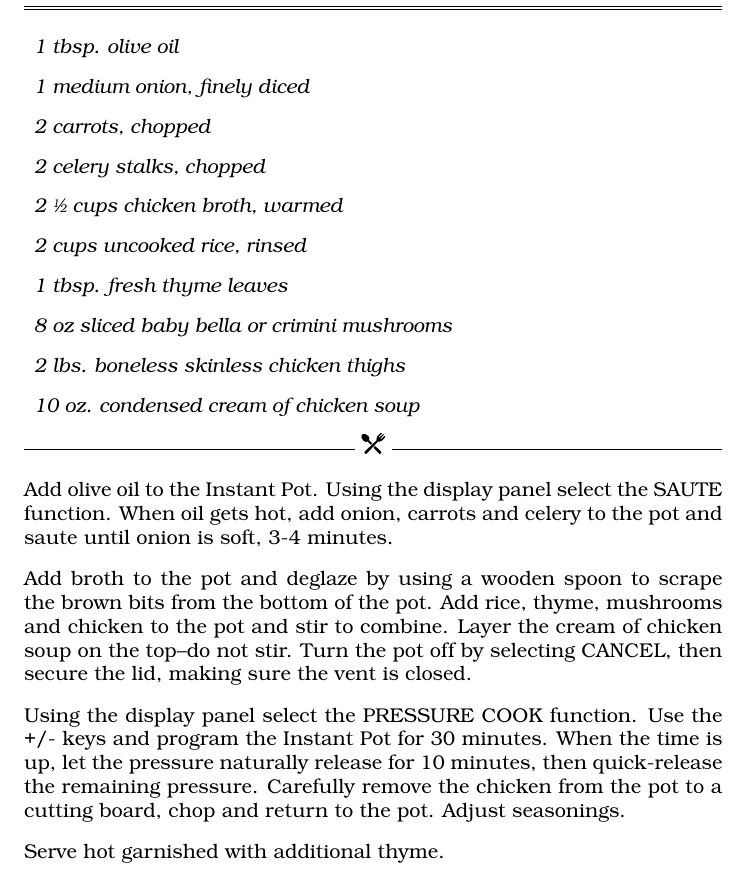
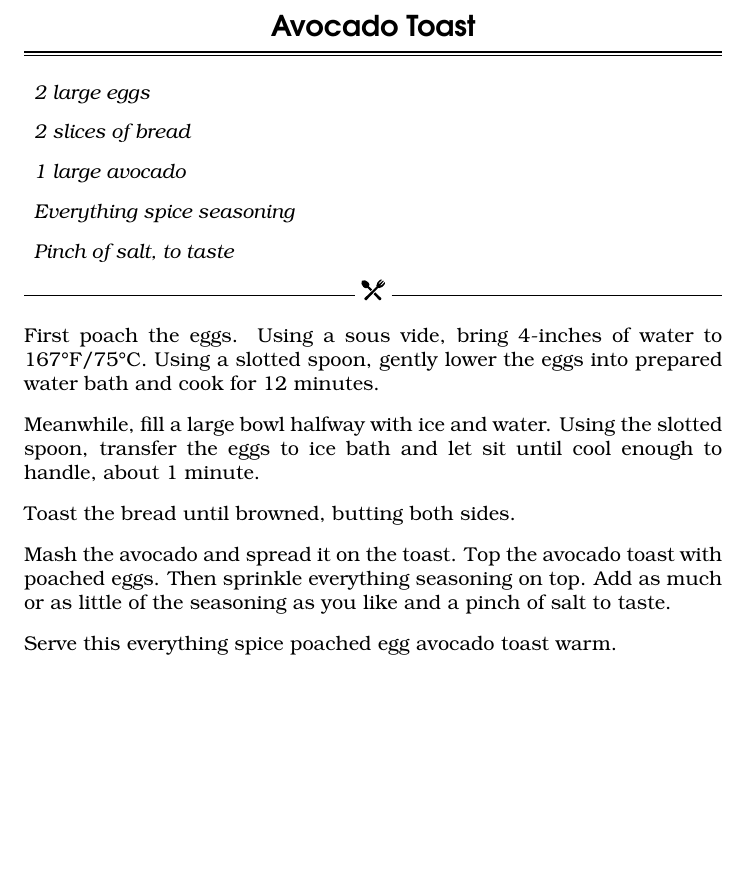
Before and after one commit to bryandeagle/cookbook, a LaTeX book (source/cookbook.tex): part of page 4 of 4, cut at the place of the change, the shorter picture padded with empty space. Compiled offline with pdfLaTeX.

Commit message:
Update cookbook.tex

```diff
--- a/source/cookbook.tex
+++ b/source/cookbook.tex
@@ -74,27 +74,24 @@ When pressure cooking is complete, use a quick release. (If liquid sprays from t
 
 Carefully remove the lid and stir mixture. Allow the mixture to cool for a few minutes, then stir in sour cream, parsley, additional salt and pepper to taste.
 
-\recipe{One Pot Chicken and Brown Rice Dinner}
+\recipe{Avocado Toast}
 
 \begin{ingredients}
-    \item 1 tbsp. olive oil
-    \item 1 medium onion, finely diced
-    \item 2 carrots, chopped
-    \item 2 celery stalks, chopped
-    \item 2 \sfrac{1}{2} cups chicken broth, warmed
-    \item 2 cups uncooked rice, rinsed
-    \item 1 tbsp. fresh thyme leaves
-    \item 8 oz sliced baby bella or crimini mushrooms
-    \item 2 lbs. boneless skinless chicken thighs
-    \item 10 oz. condensed cream of chicken soup
+    \item 2 large eggs
+    \item 2 slices of bread
+    \item 1 large avocado
+    \item Everything spice seasoning
+    \item Pinch of salt, to taste
 \end{ingredients}
 
-Add olive oil to the Instant Pot. Using the display panel select the SAUTE function. When oil gets hot, add onion, carrots and celery to the pot and saute until onion is soft, 3-4 minutes.
+First poach the eggs. Using a sous vide, bring 4-inches of water to 167°F/75°C. Using a slotted spoon, gently lower the eggs into prepared water bath and cook for 12 minutes.
 
-Add broth to the pot and deglaze by using a wooden spoon to scrape the brown bits from the bottom of the pot. Add rice, thyme, mushrooms and chicken to the pot and stir to combine. Layer the cream of chicken soup on the top--do not stir. Turn the pot off by selecting CANCEL, then secure the lid, making sure the vent is closed.
+Meanwhile, fill a large bowl halfway with ice and water. Using the slotted spoon, transfer the eggs to ice bath and let sit until cool enough to handle, about 1 minute.
 
-Using the display panel select the PRESSURE COOK function. Use the +/- keys and program the Instant Pot for 30 minutes. When the time is up, let the pressure naturally release for 10 minutes, then quick-release the remaining pressure. Carefully remove the chicken from the pot to a cutting board, chop and return to the pot. Adjust seasonings.
+Toast the bread until browned, butting both sides.
 
-Serve hot garnished with additional thyme.
+Mash the avocado and spread it on the toast. Top the avocado toast with poached eggs. Then sprinkle everything seasoning on top. Add as much or as little of the seasoning as you like and a pinch of salt to taste.
+
+Serve this everything spice poached egg avocado toast warm.
 
 \end{document}
```
